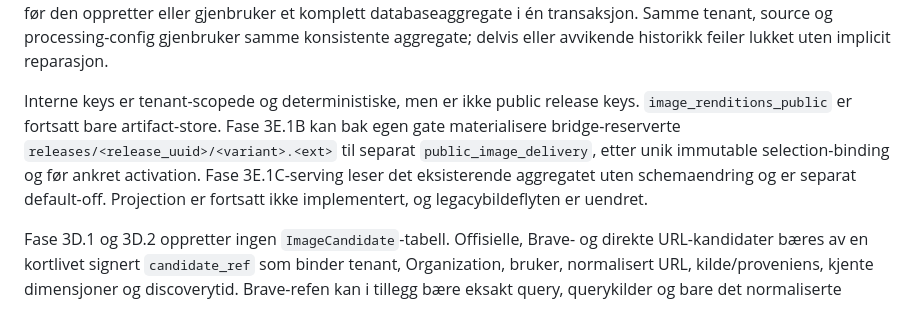
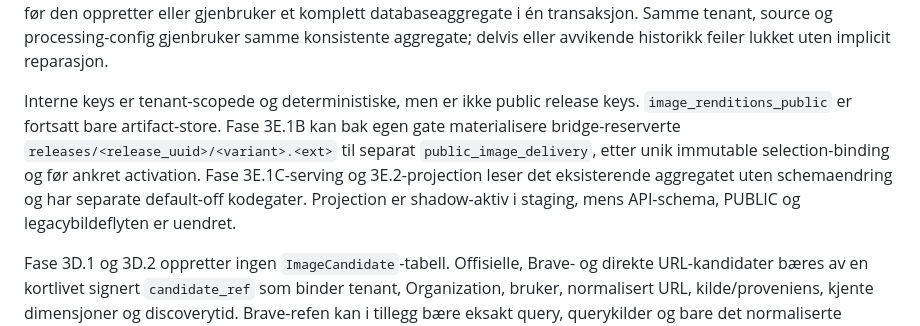
Before and after one commit to fredrik-stack/kreative-norge-crm, a Markdown page: docs/architecture/DATA_MODEL.md, the part around the change. GitHub-like rendering.

```diff
--- a/docs/architecture/DATA_MODEL.md
+++ b/docs/architecture/DATA_MODEL.md
@@ -105,7 +105,7 @@ Kilde-URL-snapshots lagres uendret, men bare som HTTP/HTTPS uten URL-brukernavn/
 
 De implementerte modellene bruker bare `CharField` for logiske keys og har ingen `FileField`. Fase 3C.7 legger til en intern, feature-gated upload-only tjeneste som bruker de navngitte storagealiasene, men bare når den kalles eksplisitt med feature aktivert. Source checksum beregnes fra eksakte originalbytes og artifact-checksum fra ferdig encodede bytes før write. Tjenesten krever deretter eksakt requested storage key og verifiserer de skrevne bytesene før den oppretter eller gjenbruker et komplett databaseaggregate i én transaksjon. Samme tenant, source og processing-config gjenbruker samme konsistente aggregate; delvis eller avvikende historikk feiler lukket uten implicit reparasjon.
 
-Interne keys er tenant-scopede og deterministiske, men er ikke public release keys. `image_renditions_public` er fortsatt bare artifact-store. Fase 3E.1B kan bak egen gate materialisere bridge-reserverte `releases/<release_uuid>/<variant>.<ext>` til separat `public_image_delivery`, etter unik immutable selection-binding og før ankret activation. Fase 3E.1C-serving leser det eksisterende aggregatet uten schemaendring og er separat default-off. Projection er fortsatt ikke implementert, og legacybildeflyten er uendret.
+Interne keys er tenant-scopede og deterministiske, men er ikke public release keys. `image_renditions_public` er fortsatt bare artifact-store. Fase 3E.1B kan bak egen gate materialisere bridge-reserverte `releases/<release_uuid>/<variant>.<ext>` til separat `public_image_delivery`, etter unik immutable selection-binding og før ankret activation. Fase 3E.1C-serving og 3E.2-projection leser det eksisterende aggregatet uten schemaendring og har separate default-off kodegater. Projection er shadow-aktiv i staging, mens API-schema, PUBLIC og legacybildeflyten er uendret.
 
 Fase 3D.1 og 3D.2 oppretter ingen `ImageCandidate`-tabell. Offisielle, Brave- og direkte URL-kandidater bæres av en kortlivet signert `candidate_ref` som binder tenant, Organization, bruker, normalisert URL, kilde/proveniens, kjente dimensjoner og discoverytid. Brave-refen kan i tillegg bære eksakt query, querykilder og bare det normaliserte nødvendige delsettet av resultattittel, publisher, thumbnail og kildeside transient; full providerrespons lagres aldri. Etter processing binder en separat signert `approval_ref` proveniensen til asset-checksum, eksakt rendition-sett, Foto/Logo-modus og tekniske warnings. For Brave beholdes query og normaliserte kandidatfelt bare i de signerte referansene; permanent event beholder source type/provider, men tom source- og side-URL. Appen oppretter ingen søkehistorikk. Braves egne standard query-logger kan likevel beholdes i opptil 90 dager; Zero Data Retention er en separat Enterprise-/avtalekontrakt og er ikke egenskapen til vår signed-ref. Upload går direkte til processing og får signert approvalref uten persistent kandidatrad. Først ved eksplisitt approval kopieres tillatt proveniens til eksisterende `ImageReviewEvent` og eksisterende `OrganizationImageSelection` opprettes eller erstattes. Uvalgte kandidater og ephemeral kandidatpreviews etterlater ingen databasemodell eller eget storageobjekt.
 
```
Also changed, not shown: docs/architecture/PUBLIC.md (+1 -1 lines), docs/status/PROJECT_STATUS_CURRENT.md (+1 -1 lines).
